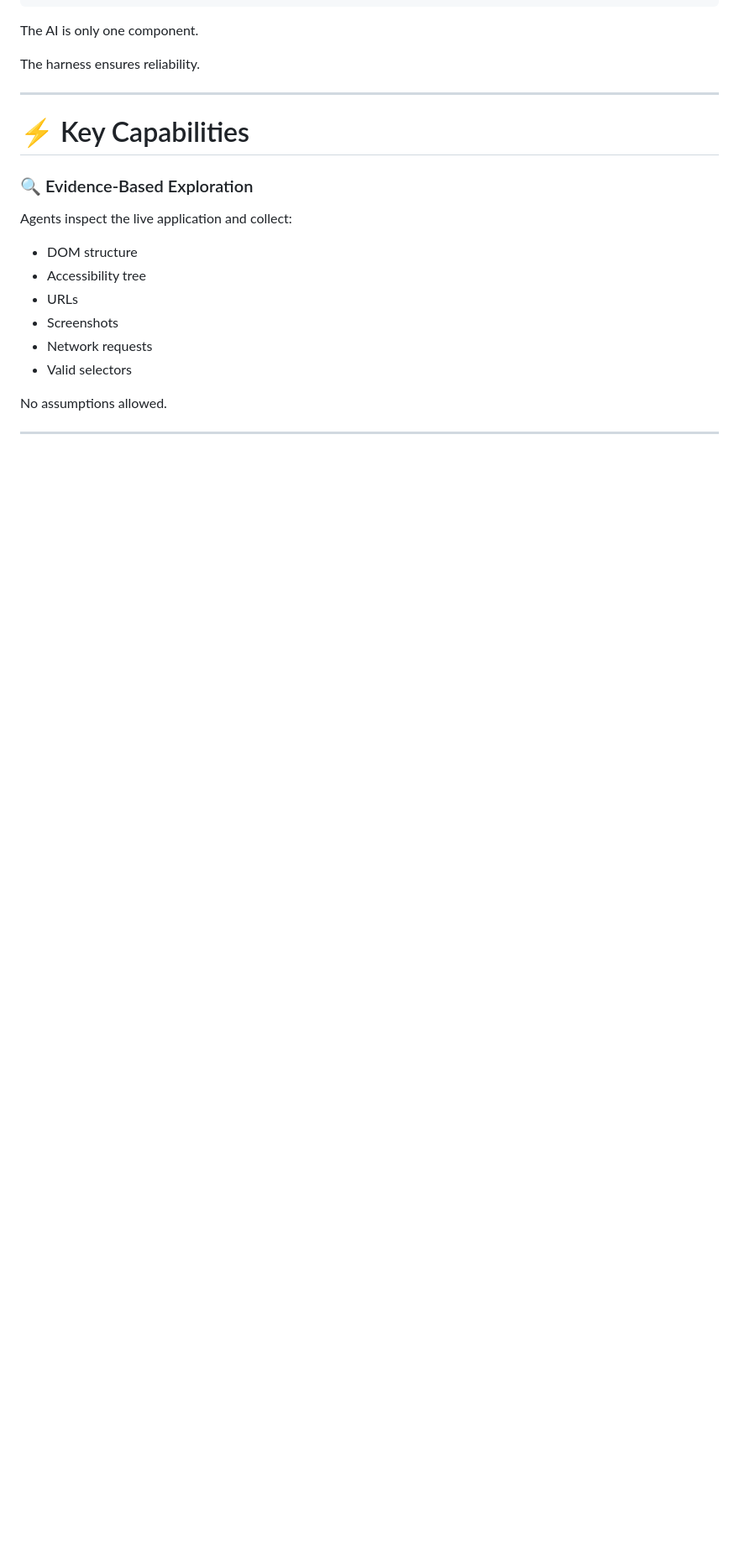
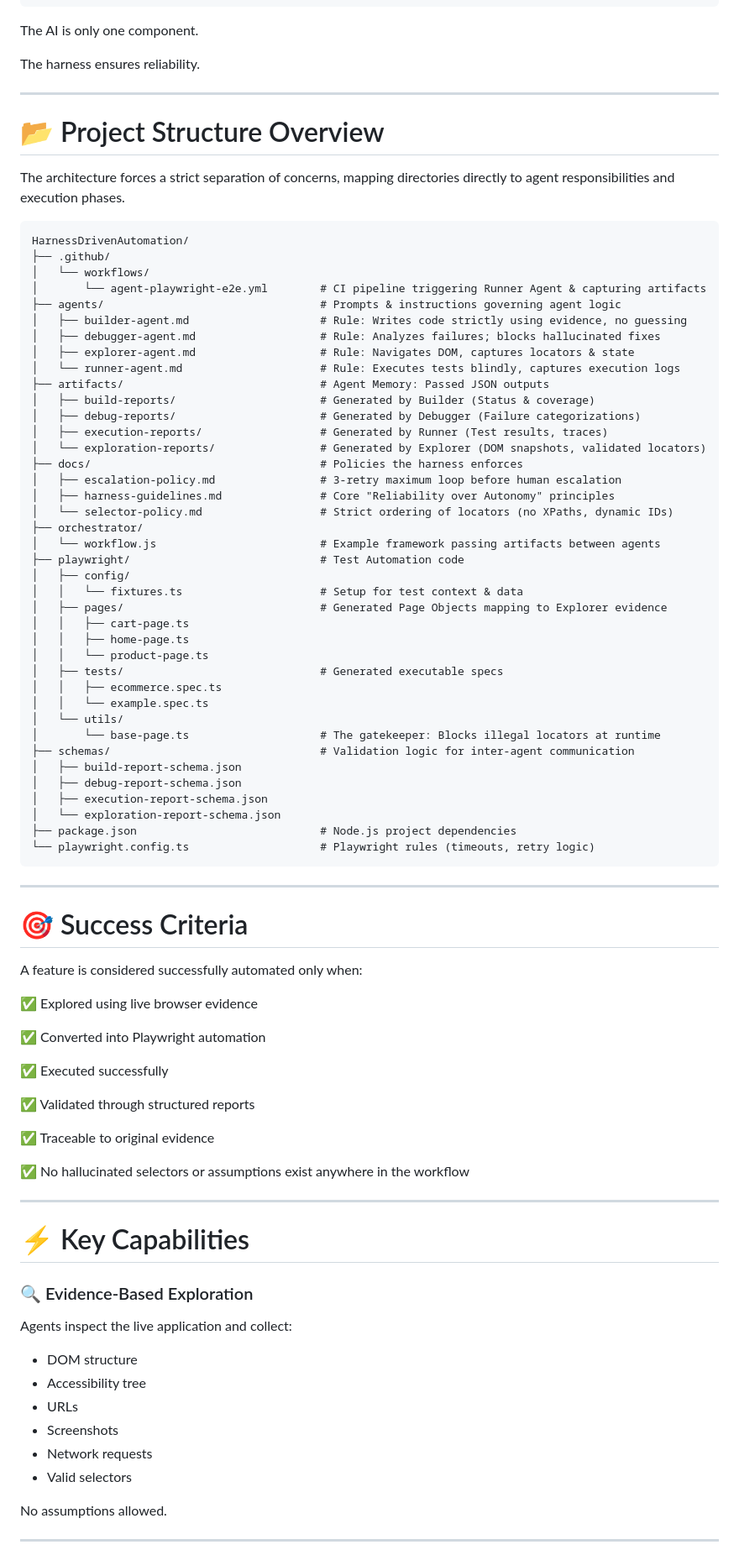
Before and after one commit to mvsaran/Agent-Driven-E2E-Testing-Platform, a Markdown page: README.md, the part around the change. Shown at 84% size. Drawn GitHub-style; blank space fills up the shorter version.

Commit message:
Enhance README with project structure and criteria
Added project structure overview and success criteria to README.

````diff
--- a/README.md
+++ b/README.md
@@ -89,7 +89,71 @@ The AI is only one component.
 The harness ensures reliability.
 
 ---
+# 📂 Project Structure Overview
 
+The architecture forces a strict separation of concerns, mapping directories directly to agent responsibilities and execution phases.
+
+```text
+HarnessDrivenAutomation/
+├── .github/
+│   └── workflows/
+│       └── agent-playwright-e2e.yml        # CI pipeline triggering Runner Agent & capturing artifacts
+├── agents/                                 # Prompts & instructions governing agent logic
+│   ├── builder-agent.md                    # Rule: Writes code strictly using evidence, no guessing
+│   ├── debugger-agent.md                   # Rule: Analyzes failures; blocks hallucinated fixes
+│   ├── explorer-agent.md                   # Rule: Navigates DOM, captures locators & state
+│   └── runner-agent.md                     # Rule: Executes tests blindly, captures execution logs
+├── artifacts/                              # Agent Memory: Passed JSON outputs
+│   ├── build-reports/                      # Generated by Builder (Status & coverage)
+│   ├── debug-reports/                      # Generated by Debugger (Failure categorizations)
+│   ├── execution-reports/                  # Generated by Runner (Test results, traces)
+│   └── exploration-reports/                # Generated by Explorer (DOM snapshots, validated locators)
+├── docs/                                   # Policies the harness enforces
+│   ├── escalation-policy.md                # 3-retry maximum loop before human escalation
+│   ├── harness-guidelines.md               # Core "Reliability over Autonomy" principles
+│   └── selector-policy.md                  # Strict ordering of locators (no XPaths, dynamic IDs)
+├── orchestrator/
+│   └── workflow.js                         # Example framework passing artifacts between agents
+├── playwright/                             # Test Automation code
+│   ├── config/
+│   │   └── fixtures.ts                     # Setup for test context & data
+│   ├── pages/                              # Generated Page Objects mapping to Explorer evidence
+│   │   ├── cart-page.ts
+│   │   ├── home-page.ts
+│   │   └── product-page.ts
+│   ├── tests/                              # Generated executable specs
+│   │   ├── ecommerce.spec.ts
+│   │   └── example.spec.ts
+│   └── utils/
+│       └── base-page.ts                    # The gatekeeper: Blocks illegal locators at runtime
+├── schemas/                                # Validation logic for inter-agent communication
+│   ├── build-report-schema.json
+│   ├── debug-report-schema.json
+│   ├── execution-report-schema.json
+│   └── exploration-report-schema.json
+├── package.json                            # Node.js project dependencies
+└── playwright.config.ts                    # Playwright rules (timeouts, retry logic)
+```
+
+---
+
+# 🎯 Success Criteria
+
+A feature is considered successfully automated only when:
+
+✅ Explored using live browser evidence
+
+✅ Converted into Playwright automation
+
+✅ Executed successfully
+
+✅ Validated through structured reports
+
+✅ Traceable to original evidence
+
+✅ No hallucinated selectors or assumptions exist anywhere in the workflow
+
+---
 # ⚡ Key Capabilities
 
 ### 🔍 Evidence-Based Exploration
````
